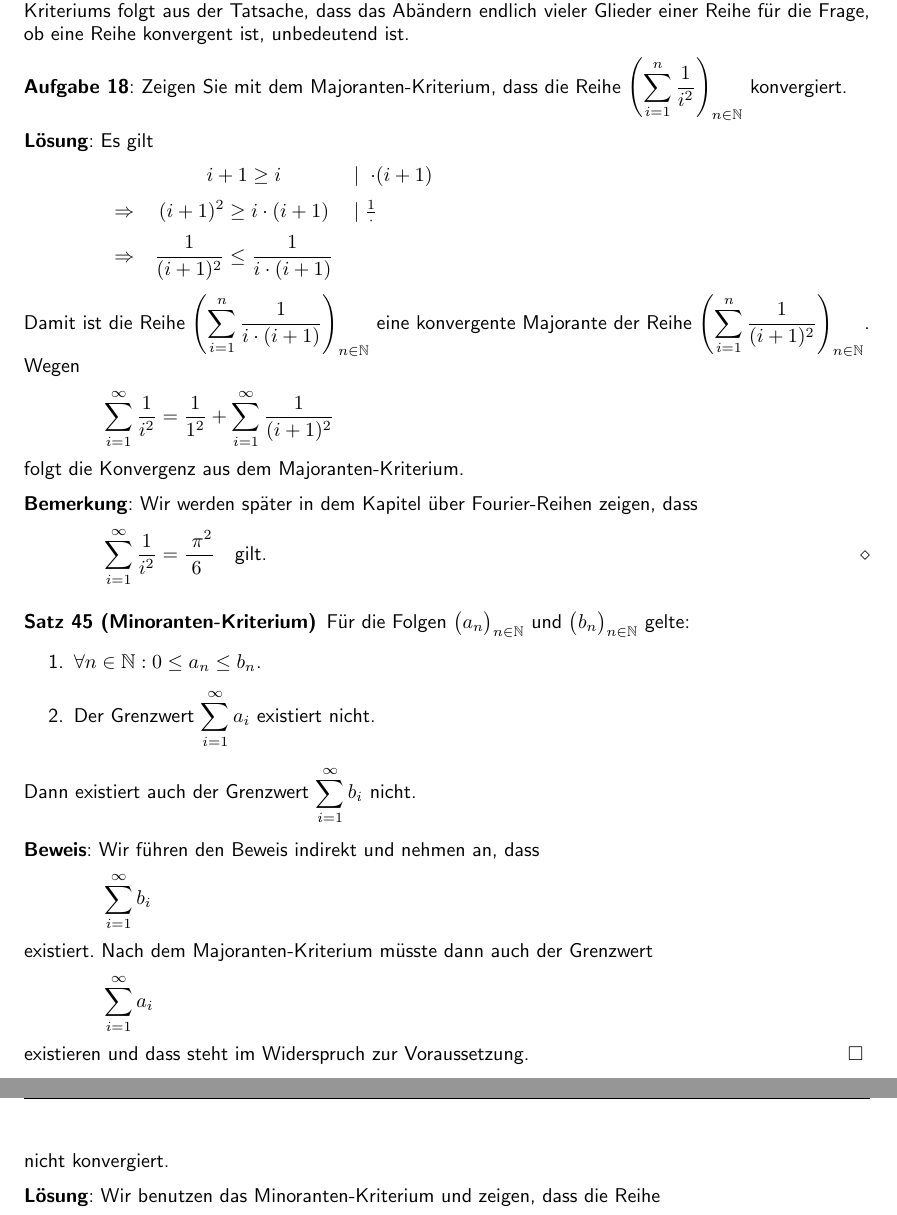
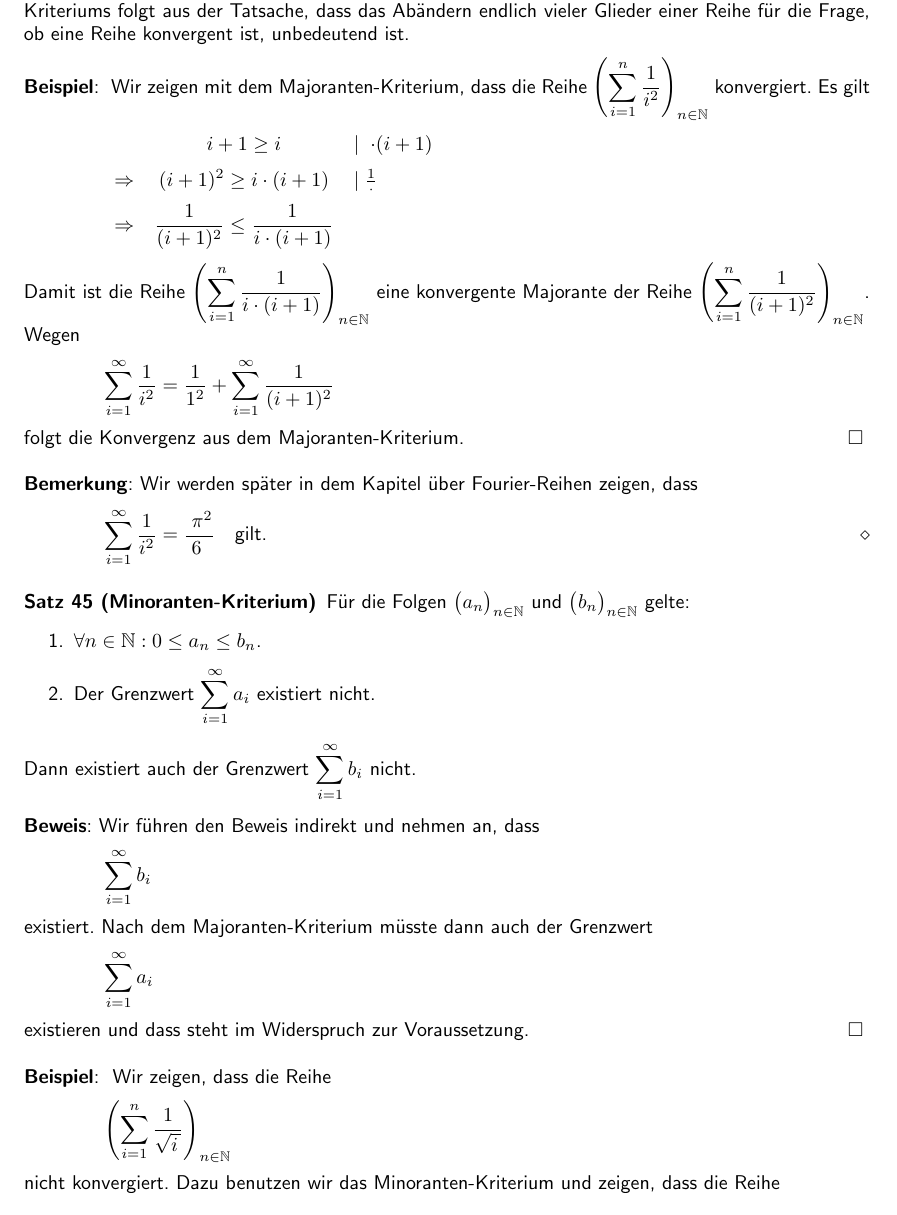
Before and after one commit to karlstroetmann/Analysis, a LaTeX document (Script/analysis.tex, which reads Script/folgen-und-reihen.tex): two parts of pages 47 and 48 of 173 before the commit and part of page 47 of 173 after it, the two joined at a grey line, cut so that both start at the same text. The pictures show the PDF file Script/analysis.pdf that the author committed with the source; the source files are stored in an older character set and shown here as Unicode.

```diff
--- a/Script/folgen-und-reihen.tex
+++ b/Script/folgen-und-reihen.tex
@@ -1751,11 +1753,9 @@
 Majoranten-Kriteriums folgt aus der Tatsache, dass das Abändern endlich vieler
 Glieder einer Reihe für die Frage, ob eine Reihe konvergent ist, unbedeutend ist.
 
-\exercise
-Zeigen Sie mit dem Majoranten-Kriterium, dass die Reihe
-$\ds\Folge{\sum\limits_{i=1}^{n} \frac{1}{i^2}}$ konvergiert.
-
-\solution  Es gilt
+\example
+Wir zeigen  mit dem Majoranten-Kriterium, dass die Reihe
+$\ds\Folge{\sum\limits_{i=1}^{n} \frac{1}{i^2}}$ konvergiert.  Es gilt
 \\[0.2cm]
 \hspace*{1.3cm}
 $
@@ -1804,16 +1804,13 @@
 existieren und dass steht im Widerspruch zur Voraussetzung.
 \qed
 
-\exercise
-Zeigen Sie, dass die Reihe
+\example
+Wir zeigen, dass die Reihe
 \\[0.2cm]
 \hspace*{1.3cm}
  $\ds\Reihe{\frac{1}{\sqrt{i\,}}}$ \\[0.2cm]
-nicht konvergiert.
-
-
-\solution
-Wir benutzen das Minoranten-Kriterium und zeigen, dass die
+nicht konvergiert.  Dazu
+benutzen wir das Minoranten-Kriterium und zeigen, dass die
 Reihe
 \\[0.2cm]
 \hspace*{1.3cm}
```
Also changed, not shown: Script/analysis.pdf, Script/folgen-und-reihen.tex (4 more changed lines).
